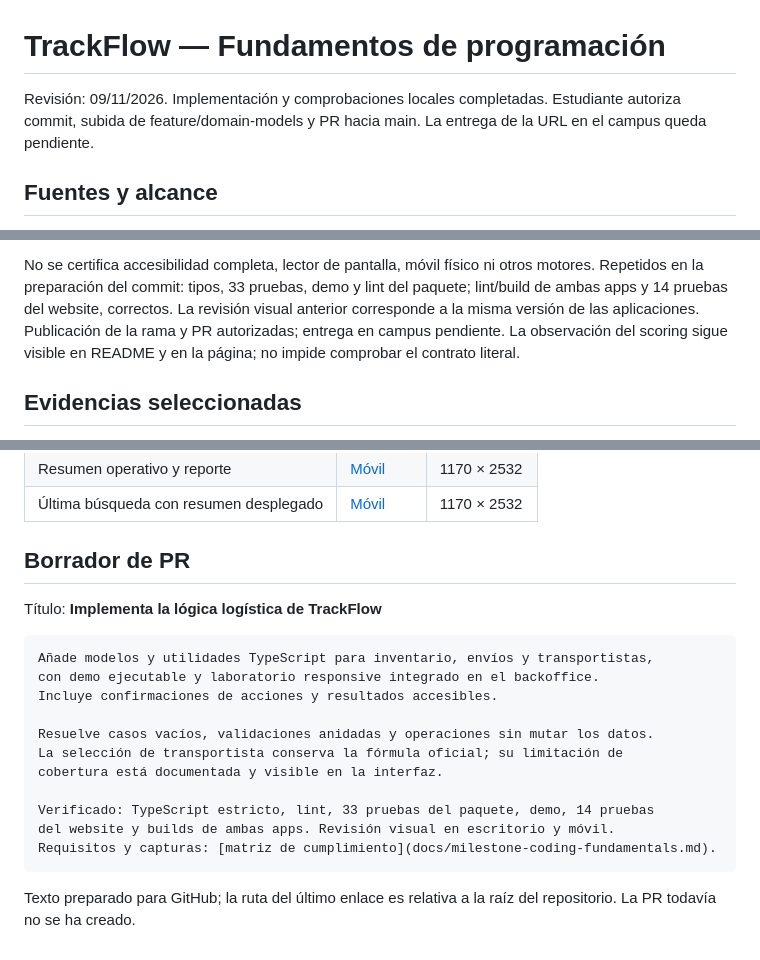
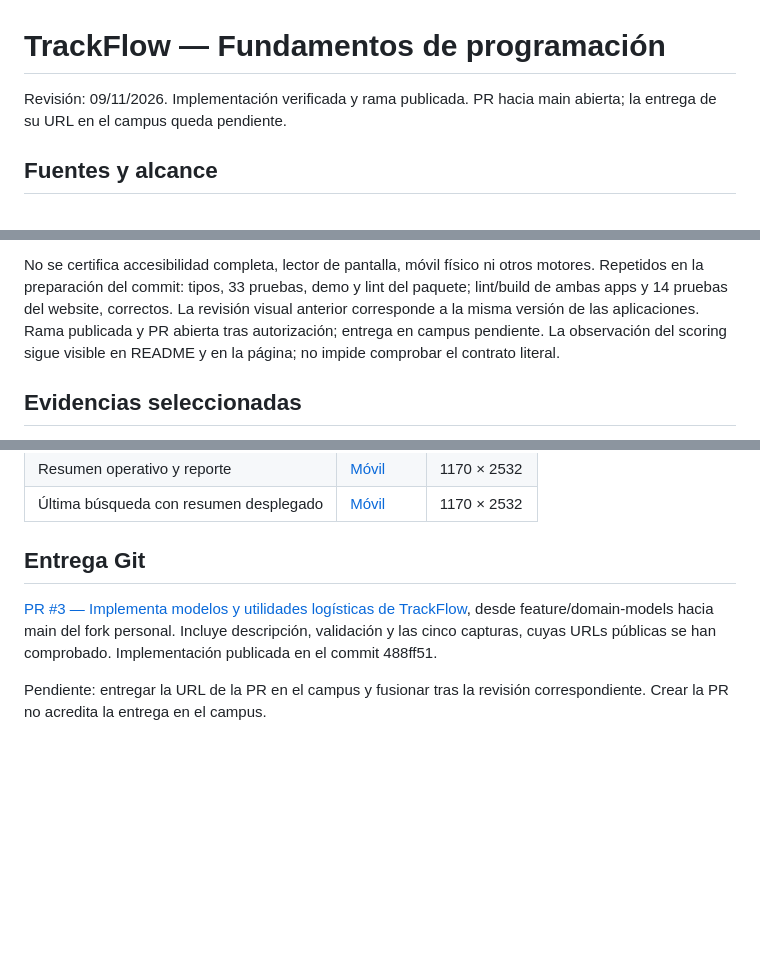
Before and after one commit to rogerdevmtz/ai-engineering-trackflow, a Markdown page: docs/milestone-coding-fundamentals.md, 3 parts joined by grey strips. Drawn GitHub-style; blank space fills up the shorter version.

Commit message:
docs: registra la entrega del hito de fundamentos

````diff
--- a/docs/milestone-coding-fundamentals.md
+++ b/docs/milestone-coding-fundamentals.md
@@ -1,8 +1,7 @@
 # TrackFlow — Fundamentos de programación
 
-Revisión: 09/11/2026. Implementación y comprobaciones locales completadas.
-Estudiante autoriza commit, subida de feature/domain-models y PR hacia main.
-La entrega de la URL en el campus queda pendiente.
+Revisión: 09/11/2026. Implementación verificada y rama publicada.
+PR hacia main abierta; la entrega de su URL en el campus queda pendiente.
 
 ## Fuentes y alcance
 
@@ -276,7 +275,7 @@ No se certifica accesibilidad completa, lector de pantalla, móvil físico ni
 otros motores. Repetidos en la preparación del commit: tipos, 33 pruebas, demo
 y lint del paquete; lint/build de ambas apps y 14 pruebas del website, correctos.
 La revisión visual anterior corresponde a la misma versión de las aplicaciones.
-Publicación de la rama y PR autorizadas; entrega en campus pendiente.
+Rama publicada y PR abierta tras autorización; entrega en campus pendiente.
 La observación del scoring sigue visible en README y en la página;
 no impide comprobar el contrato literal.
 
@@ -293,23 +292,12 @@ imagen. Móvil emulado a 390 × 844 con DPR 3; no representa un dispositivo fís
 | Resumen operativo y reporte | [Móvil](evidence/coding-report-mobile.png) | 1170 × 2532 |
 | Última búsqueda con resumen desplegado | [Móvil](evidence/coding-scroll-mobile.png) | 1170 × 2532 |
 
-## Borrador de PR
+## Entrega Git
 
-Título: **Implementa la lógica logística de TrackFlow**
+[PR #3 — Implementa modelos y utilidades logísticas de TrackFlow](https://github.com/rogerdevmtz/ai-engineering-trackflow/pull/3),
+desde feature/domain-models hacia main del fork personal. Incluye descripción,
+validación y las cinco capturas, cuyas URLs públicas se han comprobado.
+Implementación publicada en el commit 488ff51.
 
-```markdown
-Añade modelos y utilidades TypeScript para inventario, envíos y transportistas,
-con demo ejecutable y laboratorio responsive integrado en el backoffice.
-Incluye confirmaciones de acciones y resultados accesibles.
-
-Resuelve casos vacíos, validaciones anidadas y operaciones sin mutar los datos.
-La selección de transportista conserva la fórmula oficial; su limitación de
-cobertura está documentada y visible en la interfaz.
-
-Verificado: TypeScript estricto, lint, 33 pruebas del paquete, demo, 14 pruebas
-del website y builds de ambas apps. Revisión visual en escritorio y móvil.
-Requisitos y capturas: [matriz de cumplimiento](docs/milestone-coding-fundamentals.md).
-```
-
-Texto preparado para GitHub; la ruta del último enlace es relativa a la raíz
-del repositorio. La PR todavía no se ha creado.
+Pendiente: entregar la URL de la PR en el campus y fusionar tras la revisión
+correspondiente. Crear la PR no acredita la entrega en el campus.
````
Also changed, not shown: memory-bank/progress.md (+10 -3 lines).
